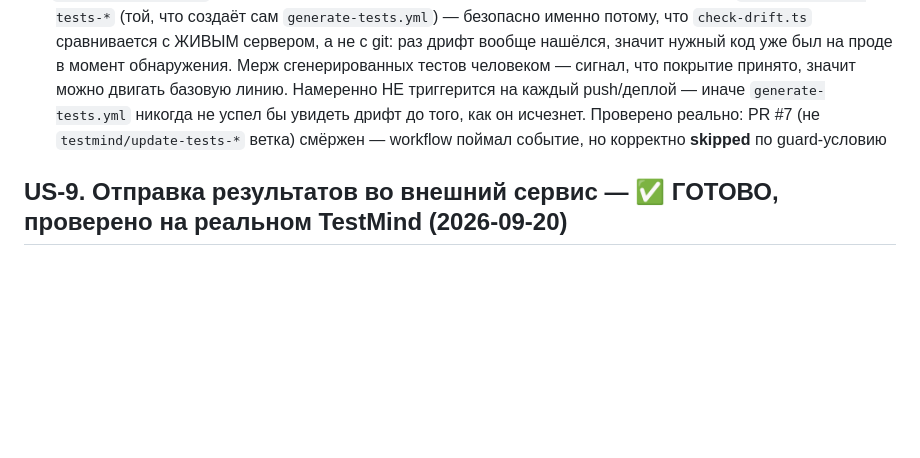
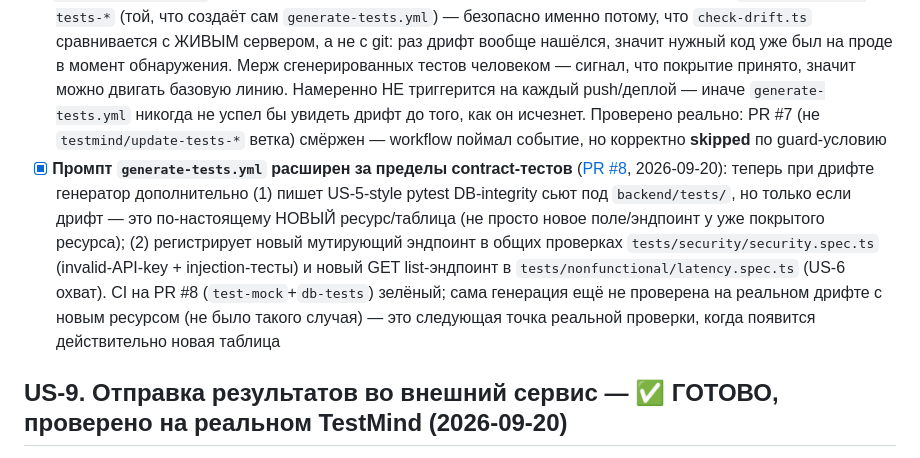
Before and after one commit to NorwenAdmin/zoofyautomation, a Markdown page: TESTING_PLAN.md, the part around the change. GitHub-like rendering; blank space fills up the shorter version.

Commit message:
Document generate-tests.yml DB-integrity/security scope extension
Co-Authored-By: Claude Sonnet 5 <noreply@anthropic.com>

```diff
--- a/TESTING_PLAN.md
+++ b/TESTING_PLAN.md
@@ -80,6 +80,7 @@ US-1–US-9 реализованы и проверены реальными пр
 - [x] `.github/workflows/update-snapshot.yml` (не было в исходном AC, добавлено по необходимости) — реально прогнан, no-op когда снепшот уже актуален
 - [x] Найден и исправлен реальный баг: многострочный `--body` в `generate-tests.yml` ломал YAML-отступы block scalar — заменили на однострочный `$'...\n...'`
 - [x] **`update-snapshot.yml` теперь автозапускается** ([PR #7](https://github.com/NorwenAdmin/zoofyautomation/pull/7), 2026-09-20) при мерже PR с веткой `testmind/update-tests-*` (той, что создаёт сам `generate-tests.yml`) — безопасно именно потому, что `check-drift.ts` сравнивается с ЖИВЫМ сервером, а не с git: раз дрифт вообще нашёлся, значит нужный код уже был на проде в момент обнаружения. Мерж сгенерированных тестов человеком — сигнал, что покрытие принято, значит можно двигать базовую линию. Намеренно НЕ триггерится на каждый push/деплой — иначе `generate-tests.yml` никогда не успел бы увидеть дрифт до того, как он исчезнет. Проверено реально: PR #7 (не `testmind/update-tests-*` ветка) смёржен — workflow поймал событие, но корректно **skipped** по guard-условию
+- [x] **Промпт `generate-tests.yml` расширен за пределы contract-тестов** ([PR #8](https://github.com/NorwenAdmin/zoofyautomation/pull/8), 2026-09-20): теперь при дрифте генератор дополнительно (1) пишет US-5-style pytest DB-integrity сьют под `backend/tests/`, но только если дрифт — это по-настоящему НОВЫЙ ресурс/таблица (не просто новое поле/эндпоинт у уже покрытого ресурса); (2) регистрирует новый мутирующий эндпоинт в общих проверках `tests/security/security.spec.ts` (invalid-API-key + injection-тесты) и новый GET list-эндпоинт в `tests/nonfunctional/latency.spec.ts` (US-6 охват). CI на PR #8 (`test-mock`+`db-tests`) зелёный; сама генерация ещё не проверена на реальном дрифте с новым ресурсом (не было такого случая) — это следующая точка реальной проверки, когда появится действительно новая таблица
 
 ## US-9. Отправка результатов во внешний сервис — ✅ ГОТОВО, проверено на реальном TestMind (2026-09-20)
 Как QA-инженер, хочу, чтобы результаты тестов уходили во внешний ingest-эндпоинт, чтобы AI-анализ и дашборд жили отдельно от этого репозитория.
```
